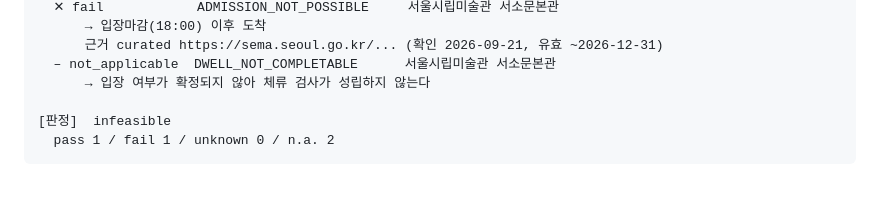
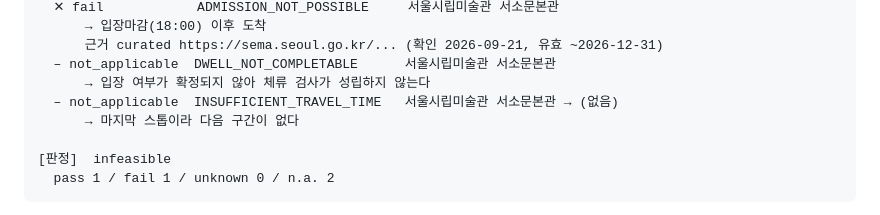
Before and after one commit to jeongrolee-tech/itinerary-verifier, a Markdown page: README.md, the part around one of its changes. Rendered like a GitHub page; blank space fills up the shorter version.

```diff
--- a/README.md
+++ b/README.md
@@ -139,6 +139,8 @@ python core/run.py --case T15
       근거 curated https://sema.seoul.go.kr/... (확인 2026-09-21, 유효 ~2026-12-31)
   – not_applicable  DWELL_NOT_COMPLETABLE      서울시립미술관 서소문본관
       → 입장 여부가 확정되지 않아 체류 검사가 성립하지 않는다
+  – not_applicable  INSUFFICIENT_TRAVEL_TIME   서울시립미술관 서소문본관 → (없음)
+      → 마지막 스톱이라 다음 구간이 없다
 
 [판정]  infeasible
   pass 1 / fail 1 / unknown 0 / n.a. 2
```
Also changed, not shown: other parts of README.md (+1 -1 lines).
